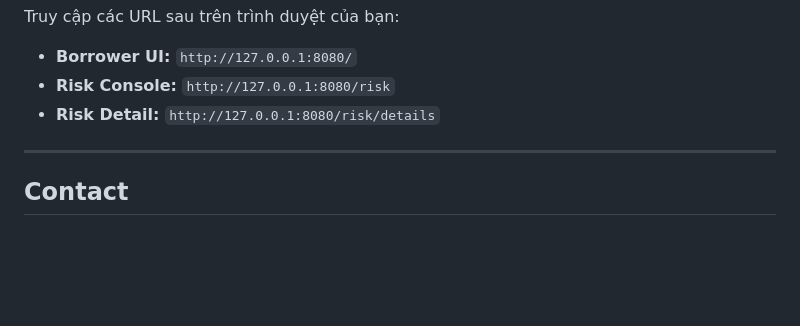
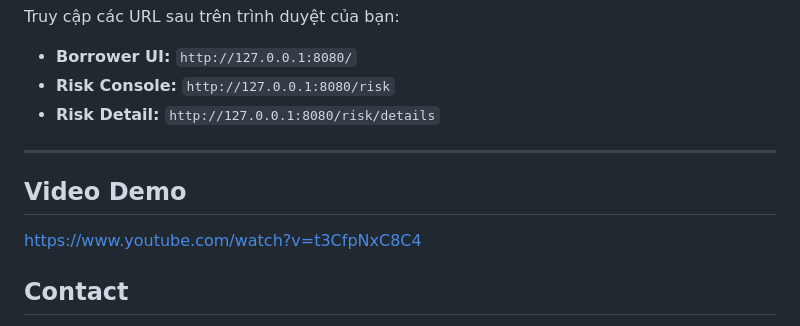
Before and after one commit to KenDual/credit-ai-consent, a Markdown page: README.md, the part around the change. Drawn GitHub-style; blank space fills up the shorter version.

```diff
--- a/README.md
+++ b/README.md
@@ -116,6 +116,9 @@ Truy cập các URL sau trên trình duyệt của bạn:
 
 -----
 
+## Video Demo
+https://www.youtube.com/watch?v=t3CfpNxC8C4
+
 ## Contact
 
   - **Tác giả:** KenDual
```
